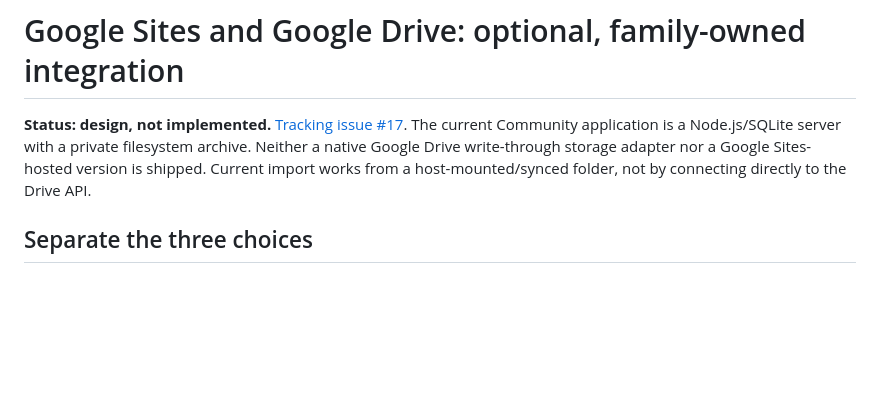
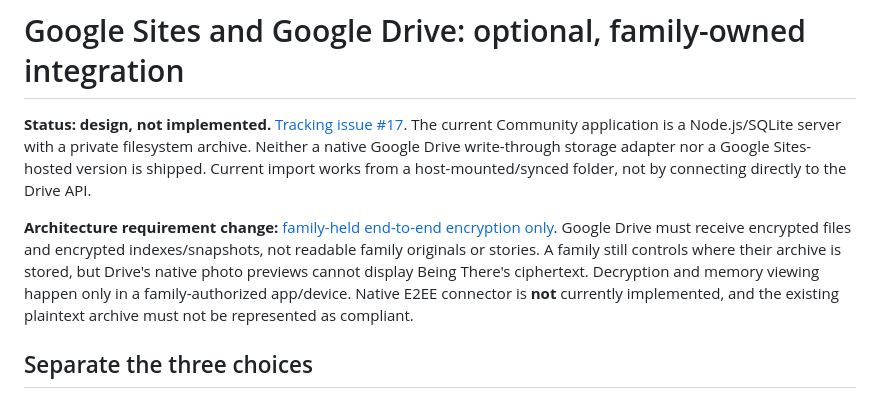
Before and after one commit to Being-There/community, a Markdown page: docs/deployment/GOOGLE.md, the part around the change. Rendered like a GitHub page; blank space fills up the shorter version.

Commit message:
Make mandatory client E2EE and current technical-preview gap explicit: docs/deployment/GOOGLE.md

```diff
--- a/docs/deployment/GOOGLE.md
+++ b/docs/deployment/GOOGLE.md
@@ -1,6 +1,8 @@
 # Google Sites and Google Drive: optional, family-owned integration
 
 **Status: design, not implemented.** [Tracking issue #17](https://github.com/Being-There/community/issues/17). The current Community application is a Node.js/SQLite server with a private filesystem archive. Neither a native Google Drive write-through storage adapter nor a Google Sites-hosted version is shipped. Current import works from a host-mounted/synced folder, not by connecting directly to the Drive API.
+
+**Architecture requirement change:** [family-held end-to-end encryption only](../SECURITY_PROMISE.md). Google Drive must receive encrypted files and encrypted indexes/snapshots, not readable family originals or stories. A family still controls where their archive is stored, but Drive's native photo previews cannot display Being There's ciphertext. Decryption and memory viewing happen only in a family-authorized app/device. Native E2EE connector is **not** currently implemented, and the existing plaintext archive must not be represented as compliant.
 
 ## Separate the three choices
 
```
